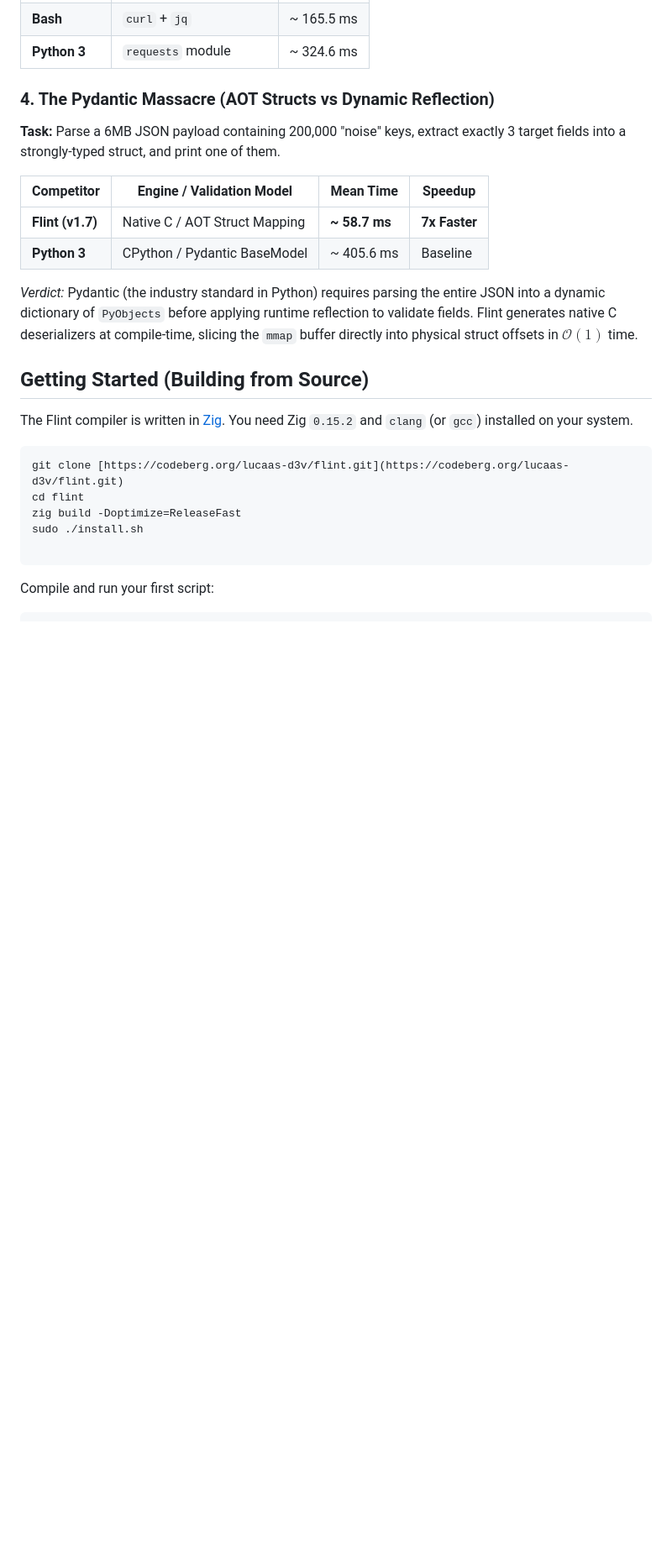
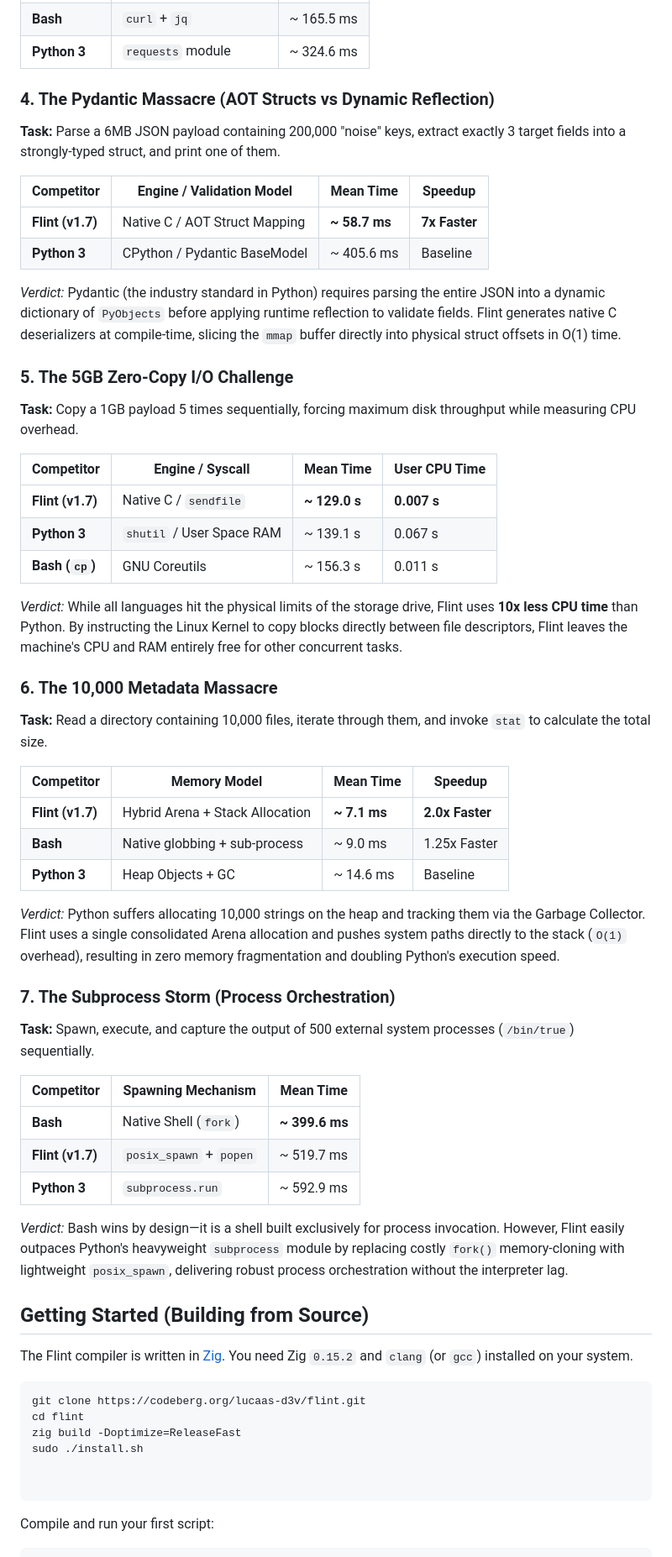
Before and after one commit to the-flint-lang/flint, a Markdown page: README.md, the part around one of its changes. Shown at 84% size. Drawn GitHub-style; blank space fills up the shorter version.

Commit message:
docs: readme benchmarks update

````diff
--- a/README.md
+++ b/README.md
@@ -120,6 +117,7 @@ Flint is designed to operate at the physical limits of your hardware, utilizing
 | **Python 3** | `requests` module | ~ 324.6 ms |
 
 ### 4. The Pydantic Massacre (AOT Structs vs Dynamic Reflection)
+
 **Task:** Parse a 6MB JSON payload containing 200,000 "noise" keys, extract exactly 3 target fields into a strongly-typed struct, and print one of them.
 
 | Competitor | Engine / Validation Model | Mean Time | Speedup |
@@ -127,17 +125,54 @@ Flint is designed to operate at the physical limits of your hardware, utilizing
 | **Flint (v1.7)** | Native C / AOT Struct Mapping | **~ 58.7 ms** | **7x Faster** |
 | **Python 3** | CPython / Pydantic BaseModel | ~ 405.6 ms | Baseline |
 
-*Verdict:* Pydantic (the industry standard in Python) requires parsing the entire JSON into a dynamic dictionary of `PyObjects` before applying runtime reflection to validate fields. Flint generates native C deserializers at compile-time, slicing the `mmap` buffer directly into physical struct offsets in $\mathcal{O}(1)$ time.
+*Verdict:* Pydantic (the industry standard in Python) requires parsing the entire JSON into a dynamic dictionary of `PyObjects` before applying runtime reflection to validate fields. Flint generates native C deserializers at compile-time, slicing the `mmap` buffer directly into physical struct offsets in O(1) time.
+
+### 5. The 5GB Zero-Copy I/O Challenge
+
+**Task:** Copy a 1GB payload 5 times sequentially, forcing maximum disk throughput while measuring CPU overhead.
+
+| Competitor | Engine / Syscall | Mean Time | User CPU Time |
+| --- | --- | --- | --- |
+| **Flint (v1.7)** | Native C / `sendfile` | **~ 129.0 s** | **0.007 s** |
+| **Python 3** | `shutil` / User Space RAM | ~ 139.1 s | 0.067 s |
+| **Bash (`cp`)** | GNU Coreutils | ~ 156.3 s | 0.011 s |
+
+*Verdict:* While all languages hit the physical limits of the storage drive, Flint uses **10x less CPU time** than Python. By instructing the Linux Kernel to copy blocks directly between file descriptors, Flint leaves the machine's CPU and RAM entirely free for other concurrent tasks.
+
+### 6. The 10,000 Metadata Massacre
+
+**Task:** Read a directory containing 10,000 files, iterate through them, and invoke `stat` to calculate the total size.
+
+| Competitor | Memory Model | Mean Time | Speedup |
+| --- | --- | --- | --- |
+| **Flint (v1.7)** | Hybrid Arena + Stack Allocation | **~ 7.1 ms** | **2.0x Faster** |
+| **Bash** | Native globbing + sub-process | ~ 9.0 ms | 1.25x Faster |
+| **Python 3** | Heap Objects + GC | ~ 14.6 ms | Baseline |
+
+*Verdict:* Python suffers allocating 10,000 strings on the heap and tracking them via the Garbage Collector. Flint uses a single consolidated Arena allocation and pushes system paths directly to the stack (`O(1)` overhead), resulting in zero memory fragmentation and doubling Python's execution speed.
+
+### 7. The Subprocess Storm (Process Orchestration)
+
+**Task:** Spawn, execute, and capture the output of 500 external system processes (`/bin/true`) sequentially.
+
+| Competitor | Spawning Mechanism | Mean Time |
+| --- | --- | --- |
+| **Bash** | Native Shell (`fork`) | **~ 399.6 ms** |
+| **Flint (v1.7)** | `posix_spawn` + `popen` | ~ 519.7 ms |
+| **Python 3** | `subprocess.run` | ~ 592.9 ms |
+
+*Verdict:* Bash wins by design—it is a shell built exclusively for process invocation. However, Flint easily outpaces Python's heavyweight `subprocess` module by replacing costly `fork()` memory-cloning with lightweight `posix_spawn`, delivering robust process orchestration without the interpreter lag.
 
 ## Getting Started (Building from Source)
 
 The Flint compiler is written in [Zig](https://ziglang.org). You need Zig `0.15.2` and `clang` (or `gcc`) installed on your system.
 
 ```bash
-git clone [https://codeberg.org/lucaas-d3v/flint.git](https://codeberg.org/lucaas-d3v/flint.git)
+git clone https://codeberg.org/lucaas-d3v/flint.git
 cd flint
 zig build -Doptimize=ReleaseFast
 sudo ./install.sh
+
 
 ```
 
````
Also changed, not shown: other parts of README.md (+10 -11 lines).
